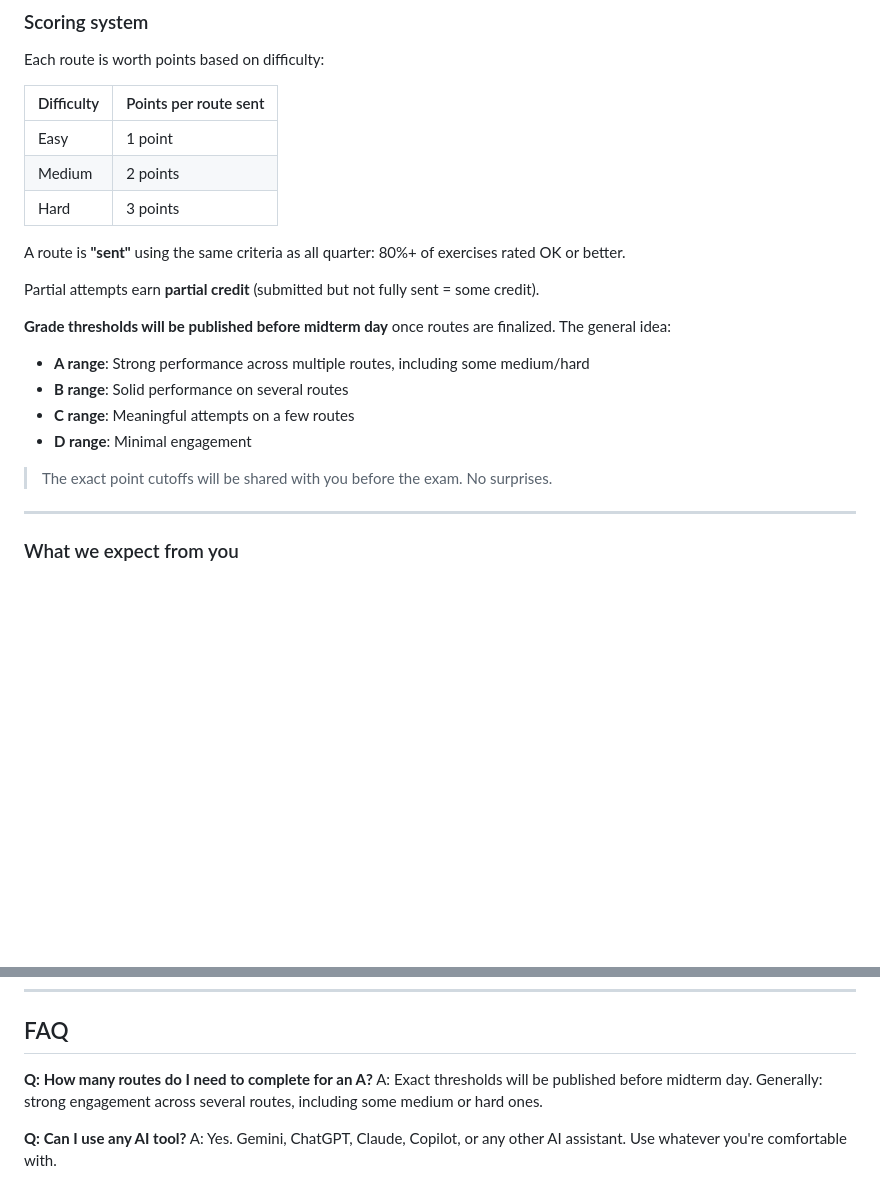
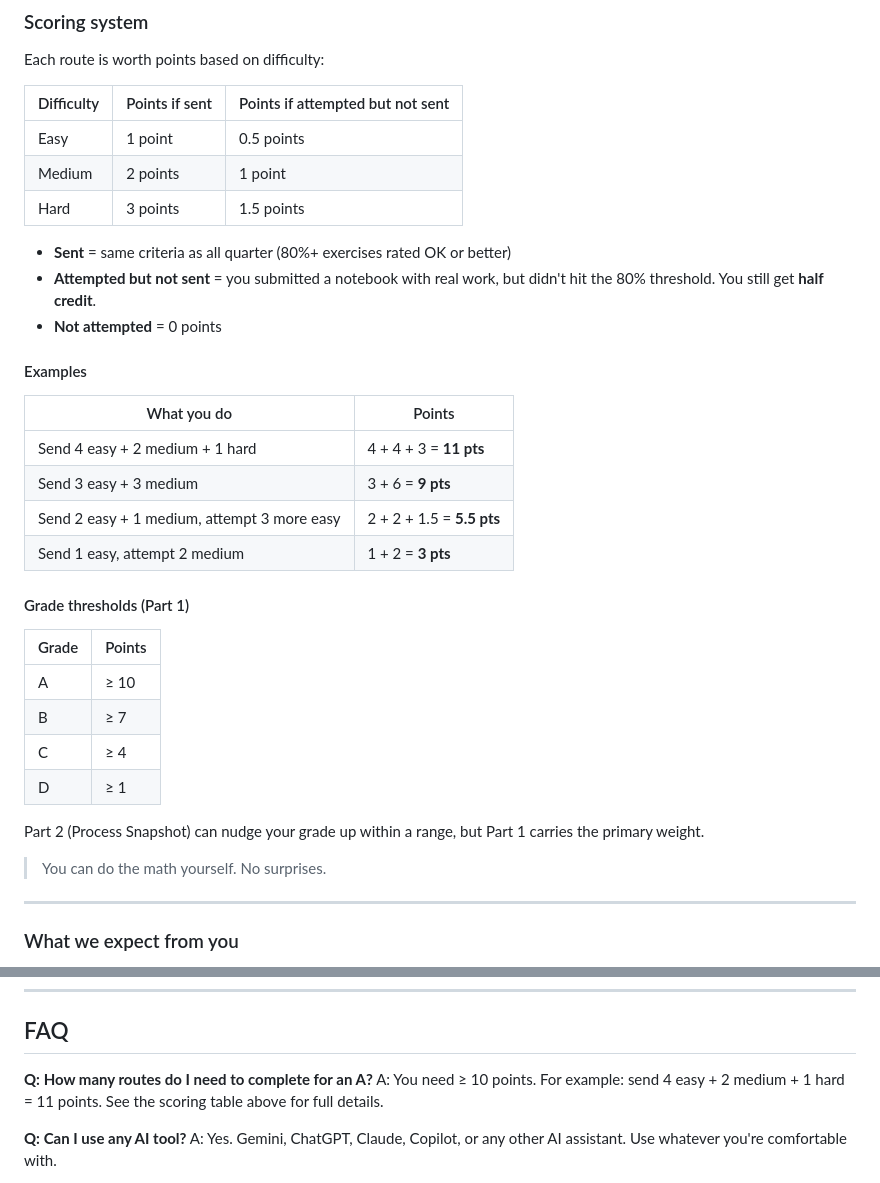
Before and after one commit to smannam77/chem169_llm_grader, a Markdown page: mid_term_description_doc.md, 2 parts joined by grey strips. Drawn GitHub-style; blank space fills up the shorter version.

Commit message:
Add concrete scoring: point values, partial credit, examples, grade thresholds

```diff
--- a/mid_term_description_doc.md
+++ b/mid_term_description_doc.md
@@ -42,24 +42,37 @@ This is designed like a climbing competition: **there are more routes than anyon
 
 Each route is worth points based on difficulty:
 
-| Difficulty | Points per route sent |
+| Difficulty | Points if sent | Points if attempted but not sent |
+|---|---|---|
+| Easy | 1 point | 0.5 points |
+| Medium | 2 points | 1 point |
+| Hard | 3 points | 1.5 points |
+
+- **Sent** = same criteria as all quarter (80%+ exercises rated OK or better)
+- **Attempted but not sent** = you submitted a notebook with real work, but didn't hit the 80% threshold. You still get **half credit**.
+- **Not attempted** = 0 points
+
+#### Examples
+
+| What you do | Points |
 |---|---|
-| Easy | 1 point |
-| Medium | 2 points |
-| Hard | 3 points |
+| Send 4 easy + 2 medium + 1 hard | 4 + 4 + 3 = **11 pts** |
+| Send 3 easy + 3 medium | 3 + 6 = **9 pts** |
+| Send 2 easy + 1 medium, attempt 3 more easy | 2 + 2 + 1.5 = **5.5 pts** |
+| Send 1 easy, attempt 2 medium | 1 + 2 = **3 pts** |
 
-A route is **"sent"** using the same criteria as all quarter: 80%+ of exercises rated OK or better.
+#### Grade thresholds (Part 1)
 
-Partial attempts earn **partial credit** (submitted but not fully sent = some credit).
+| Grade | Points |
+|---|---|
+| A | ≥ 10 |
+| B | ≥ 7 |
+| C | ≥ 4 |
+| D | ≥ 1 |
 
-**Grade thresholds will be published before midterm day** once routes are finalized. The general idea:
+Part 2 (Process Snapshot) can nudge your grade up within a range, but Part 1 carries the primary weight.
 
-- **A range**: Strong performance across multiple routes, including some medium/hard
-- **B range**: Solid performance on several routes
-- **C range**: Meaningful attempts on a few routes
-- **D range**: Minimal engagement
-
-> The exact point cutoffs will be shared with you before the exam. No surprises.
+> You can do the math yourself. No surprises.
 
 ---
 
@@ -201,7 +214,7 @@ We are **not** grading:
 ## FAQ
 
 **Q: How many routes do I need to complete for an A?**
-A: Exact thresholds will be published before midterm day. Generally: strong engagement across several routes, including some medium or hard ones.
+A: You need ≥ 10 points. For example: send 4 easy + 2 medium + 1 hard = 11 points. See the scoring table above for full details.
 
 **Q: Can I use any AI tool?**
 A: Yes. Gemini, ChatGPT, Claude, Copilot, or any other AI assistant. Use whatever you're comfortable with.
```
